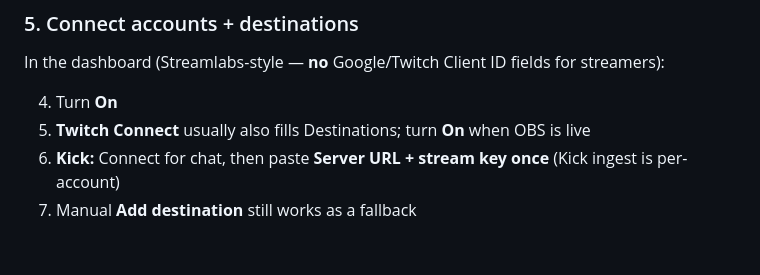
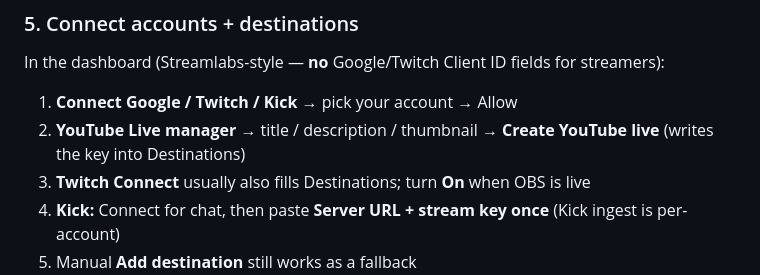
Before and after one commit to MohFarzin/Omnix-StreamRelay, a Markdown page: README.md, the part around the change. Rendered like a GitHub page; blank space fills up the shorter version.

```diff
--- a/README.md
+++ b/README.md
@@ -107,7 +107,8 @@ Use [Aitum Vertical](https://obsproject.com/forum/resources/aitum-vertical.1715/
 
 In the dashboard (Streamlabs-style — **no** Google/Twitch Client ID fields for streamers):
 
-4. Turn **On**
+1. **Connect Google / Twitch / Kick** → pick your account → Allow
+2. **YouTube Live manager** → title / description / thumbnail → **Create YouTube live** (writes the key into Destinations)
 3. **Twitch Connect** usually also fills Destinations; turn **On** when OBS is live
 4. **Kick:** Connect for chat, then paste **Server URL + stream key once** (Kick ingest is per-account)
 5. Manual **Add destination** still works as a fallback
```
